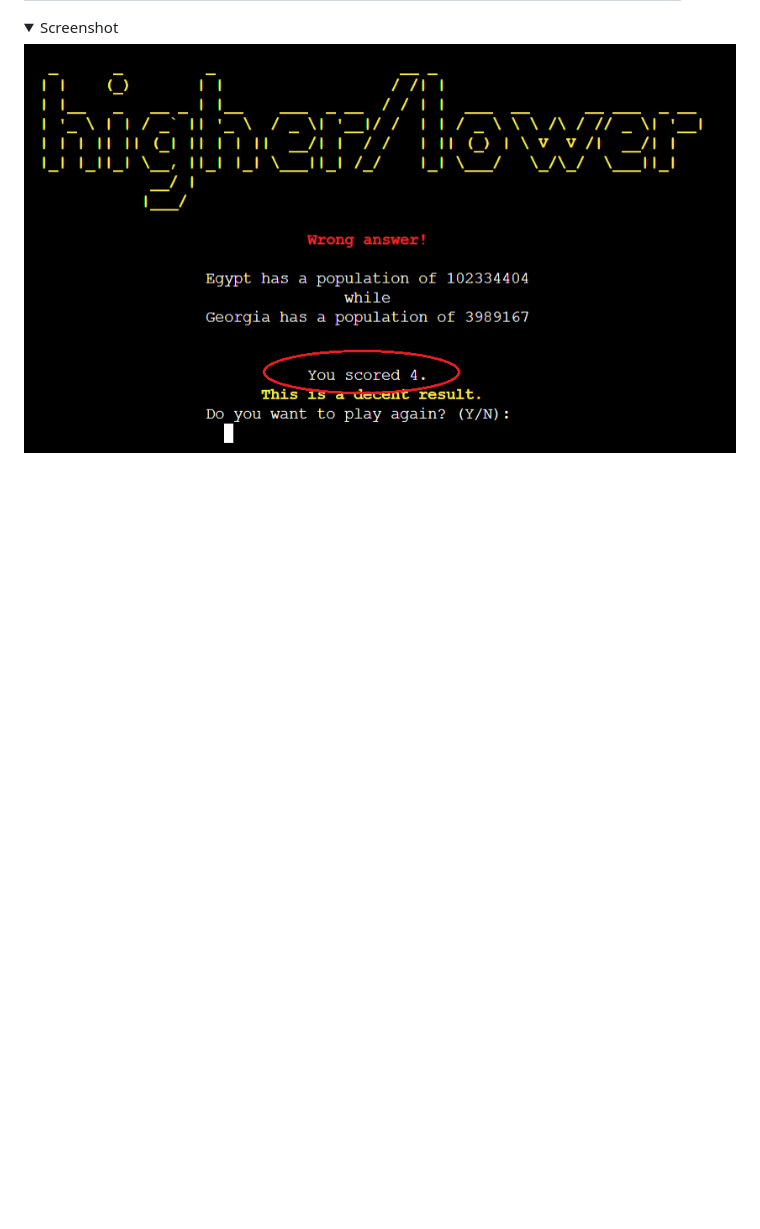
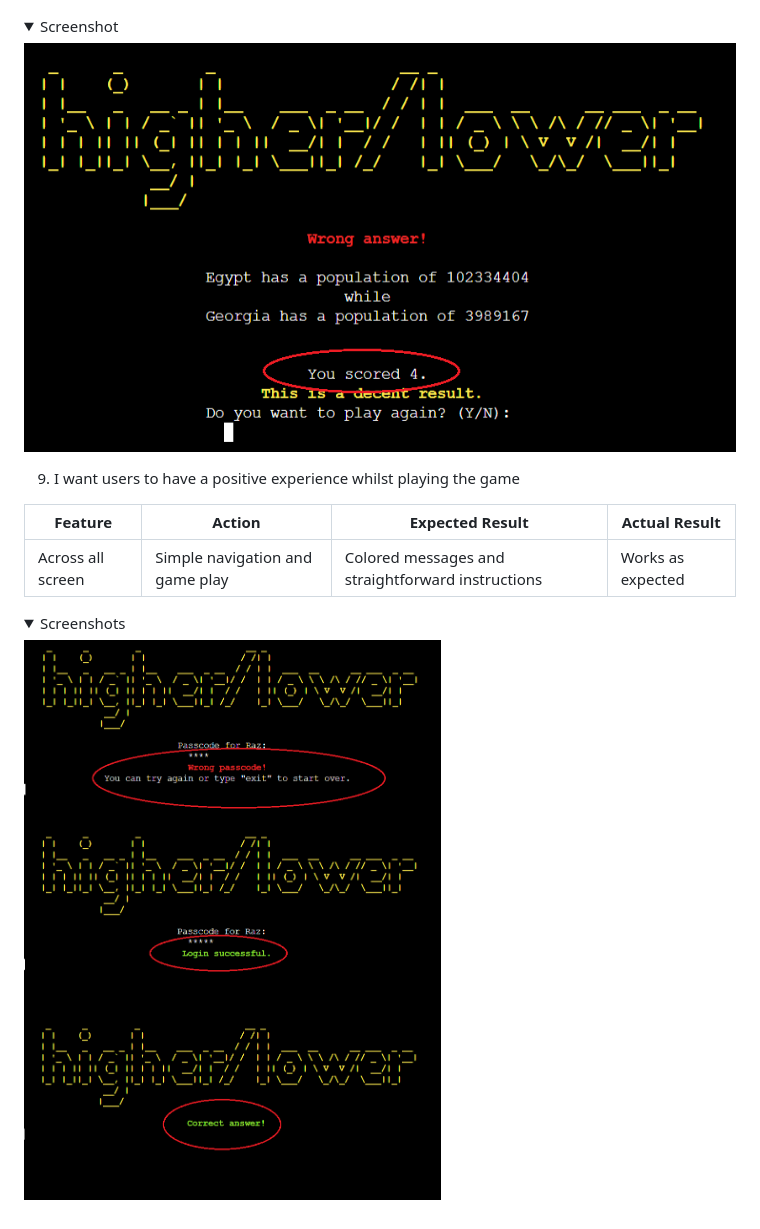
Before and after one commit to r-moruju/CI_PP3_HL, a Markdown page: README.md, the part around the change. Rendered like a GitHub page; pictures changed too: docs/testing/story-9.png (added); folded sections open; blank space fills up the shorter version.

Commit message:
Manual test user story nr. 9

```diff
--- a/README.md
+++ b/README.md
@@ -391,3 +391,13 @@ The testing approach is as follows:
 <details><summary>Screenshot</summary>
 <img src="docs/testing/story-8.png">
 </details>
+
+9. I want users to have a positive experience whilst playing the game
+
+| **Feature**   | **Action**                    | **Expected Result**          | **Actual Result** |
+| ------------- | ----------------------------- | ---------------------------- | ----------------- |
+| Across all screen | Simple navigation and game play  | Colored messages and straightforward instructions | Works as expected |
+
+<details><summary>Screenshots</summary>
+<img src="docs/testing/story-9.png">
+</details>
```
